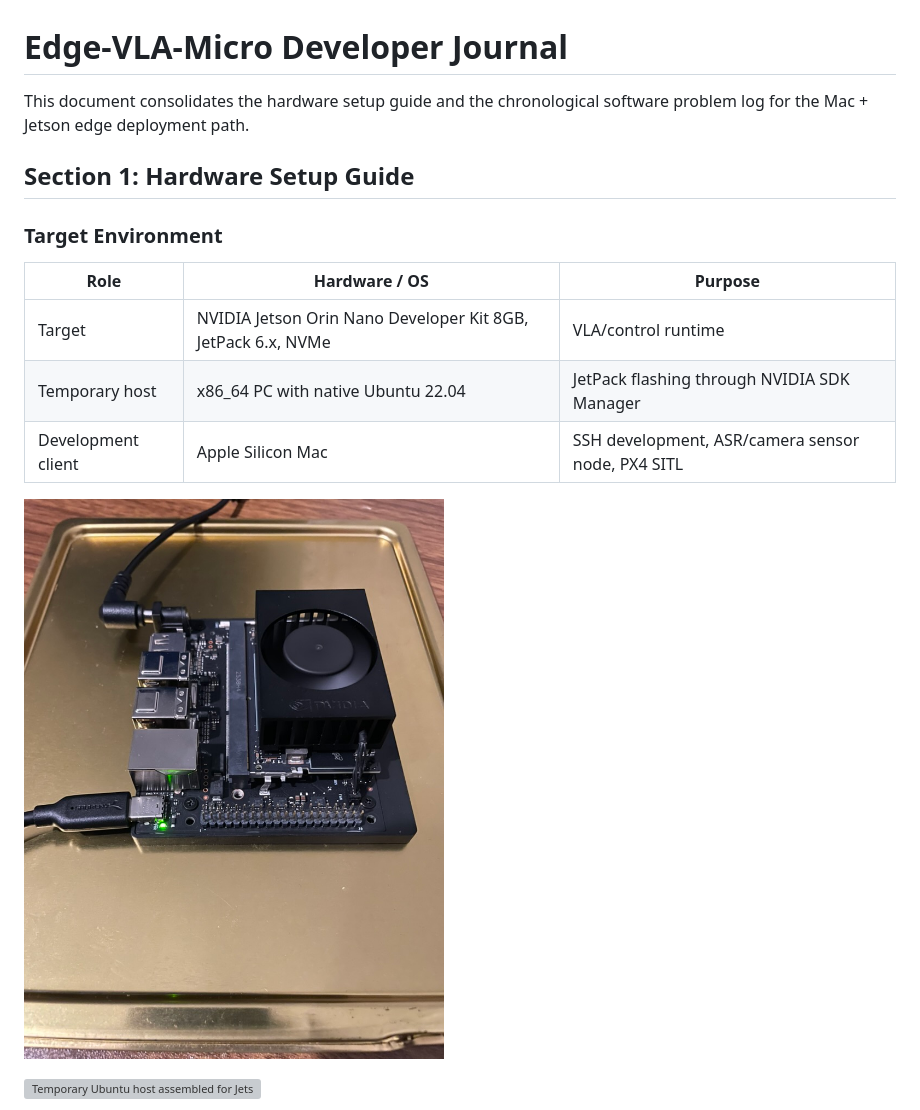
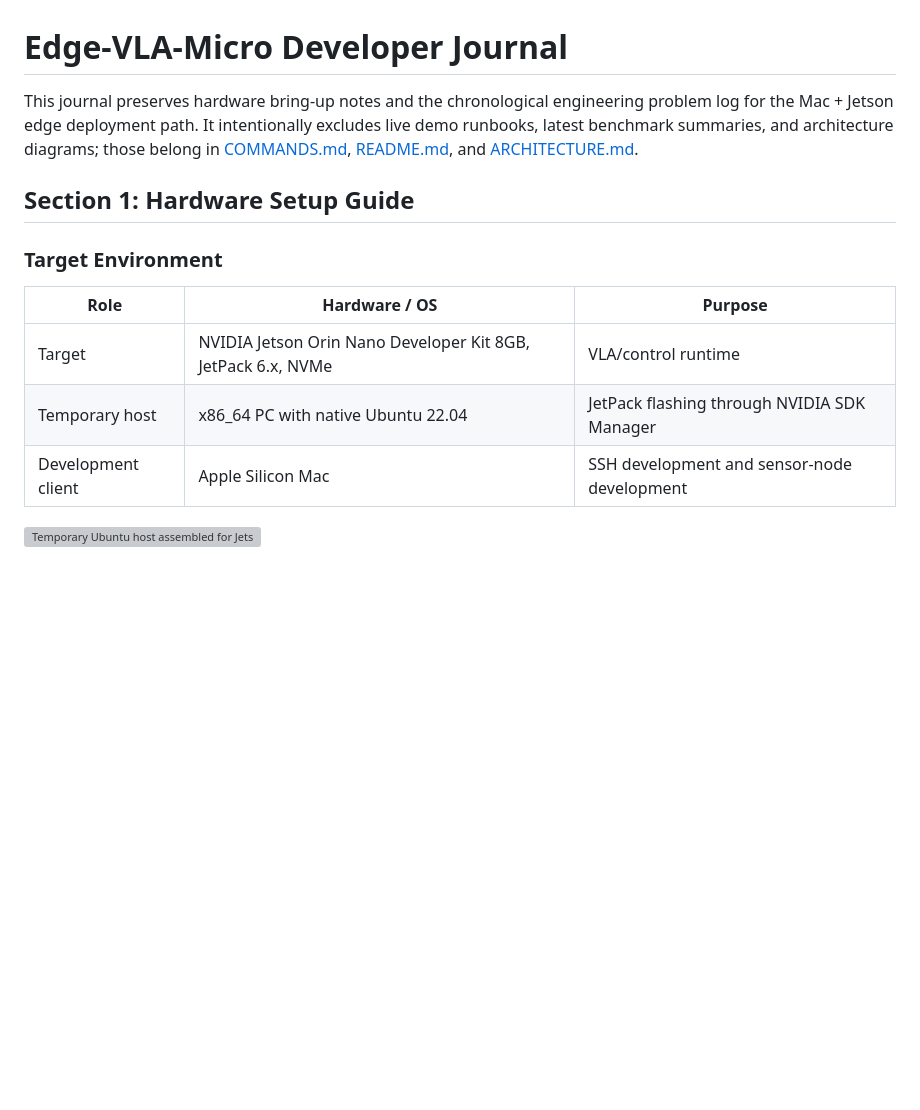
Before and after one commit to Blackhand01/Edge-VLA-Micro, a Markdown page: DEVELOPER_JOURNAL.md, the part around one of its changes. Drawn GitHub-style; blank space fills up the shorter version; grey boxes are pictures that could not be loaded.

```diff
--- a/DEVELOPER_JOURNAL.md
+++ b/DEVELOPER_JOURNAL.md
@@ -1,6 +1,6 @@
 # Edge-VLA-Micro Developer Journal
 
-This document consolidates the hardware setup guide and the chronological software problem log for the Mac + Jetson edge deployment path.
+This journal preserves hardware bring-up notes and the chronological engineering problem log for the Mac + Jetson edge deployment path. It intentionally excludes live demo runbooks, latest benchmark summaries, and architecture diagrams; those belong in [COMMANDS.md](COMMANDS.md), [README.md](README.md), and [ARCHITECTURE.md](ARCHITECTURE.md).
 
 ## Section 1: Hardware Setup Guide
 
@@ -10,8 +10,6 @@ This document consolidates the hardware setup guide and the chronological softwa
 | --- | --- | --- |
 | Target | NVIDIA Jetson Orin Nano Developer Kit 8GB, JetPack 6.x, NVMe | VLA/control runtime |
 | Temporary host | x86_64 PC with native Ubuntu 22.04 | JetPack flashing through NVIDIA SDK Manager |
-| Development client | Apple Silicon Mac | SSH development, ASR/camera sensor node, PX4 SITL |
-
-![Jetson Orin Nano Developer Kit](docs/imgs/jetson-orin-nano.jpeg)
+| Development client | Apple Silicon Mac | SSH development and sensor-node development |
 
 ![Temporary Ubuntu host assembled for Jetson flashing](docs/imgs/mac-pc_assembled-jetson.jpg)
```
Also changed, not shown: other parts of DEVELOPER_JOURNAL.md (+3 -36 lines).
